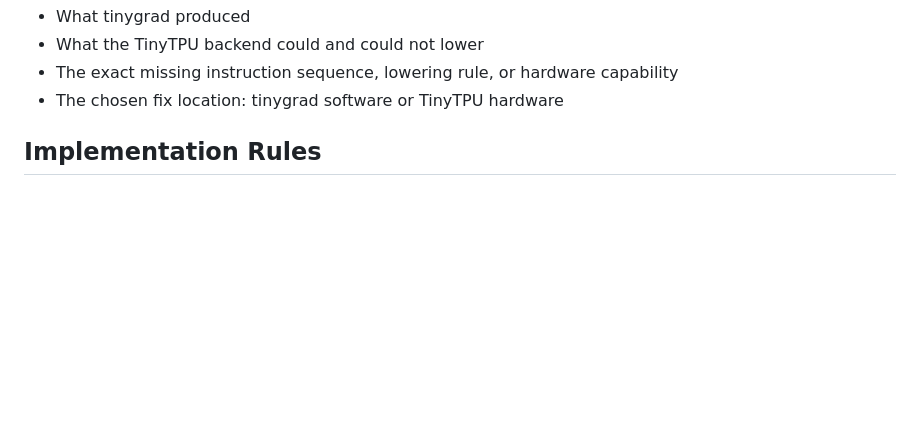
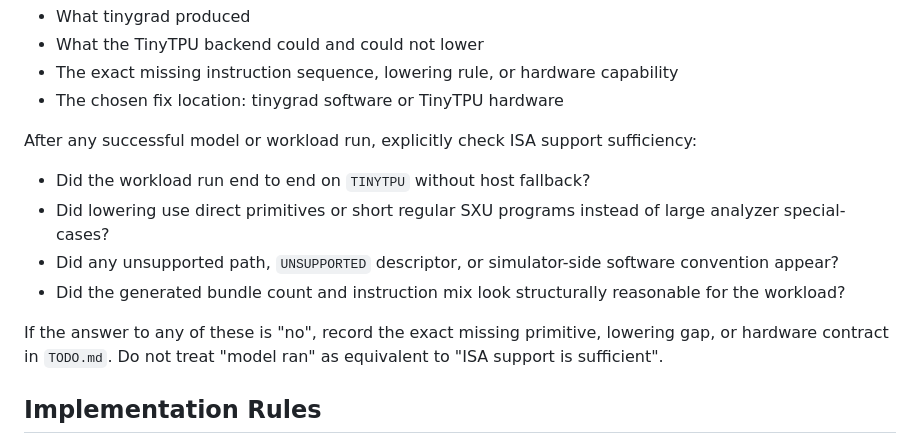
Before and after one commit to hanw/tinytpu, a Markdown page: AGENT.md, the part around the change. Drawn GitHub-style; blank space fills up the shorter version.

Commit message:
agent: require explicit ISA sufficiency check after workload runs

```diff
--- a/AGENT.md
+++ b/AGENT.md
@@ -80,6 +80,15 @@ Expected output for each investigated workload:
 - What the TinyTPU backend could and could not lower
 - The exact missing instruction sequence, lowering rule, or hardware capability
 - The chosen fix location: tinygrad software or TinyTPU hardware
+
+After any successful model or workload run, explicitly check ISA support sufficiency:
+
+- Did the workload run end to end on `TINYTPU` without host fallback?
+- Did lowering use direct primitives or short regular SXU programs instead of large analyzer special-cases?
+- Did any unsupported path, `UNSUPPORTED` descriptor, or simulator-side software convention appear?
+- Did the generated bundle count and instruction mix look structurally reasonable for the workload?
+
+If the answer to any of these is "no", record the exact missing primitive, lowering gap, or hardware contract in `TODO.md`. Do not treat "model ran" as equivalent to "ISA support is sufficient".
 
 ## Implementation Rules
 
```
